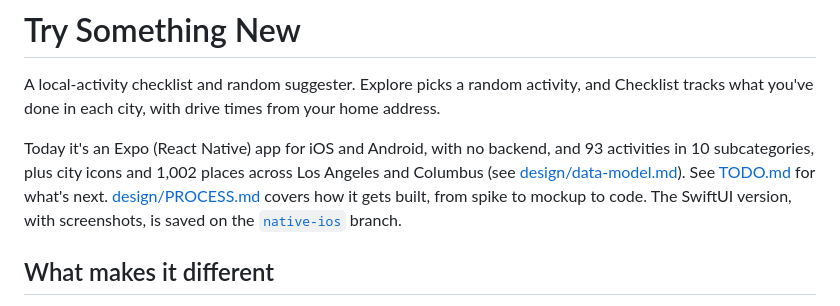
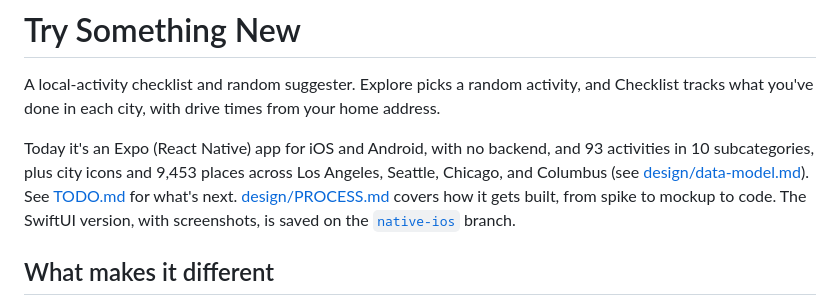
Before and after one commit to itang1/try_something_new, a Markdown page: README.md, the part around the change. GitHub-like rendering.

Commit message:
Update the README's place count
Co-Authored-By: Claude Opus 5.5 <noreply@anthropic.com>

```diff
--- a/README.md
+++ b/README.md
@@ -2,7 +2,7 @@
 
 A local-activity checklist and random suggester. Explore picks a random activity, and Checklist tracks what you've done in each city, with drive times from your home address.
 
-Today it's an Expo (React Native) app for iOS and Android, with no backend, and 93 activities in 10 subcategories, plus city icons and 1,002 places across Los Angeles and Columbus (see [design/data-model.md](design/data-model.md)). See [TODO.md](TODO.md) for what's next. [design/PROCESS.md](design/PROCESS.md) covers how it gets built, from spike to mockup to code. The SwiftUI version, with screenshots, is saved on the [`native-ios`](../../tree/native-ios) branch.
+Today it's an Expo (React Native) app for iOS and Android, with no backend, and 93 activities in 10 subcategories, plus city icons and 9,453 places across Los Angeles, Seattle, Chicago, and Columbus (see [design/data-model.md](design/data-model.md)). See [TODO.md](TODO.md) for what's next. [design/PROCESS.md](design/PROCESS.md) covers how it gets built, from spike to mockup to code. The SwiftUI version, with screenshots, is saved on the [`native-ios`](../../tree/native-ios) branch.
 
 ## What makes it different
 
```
